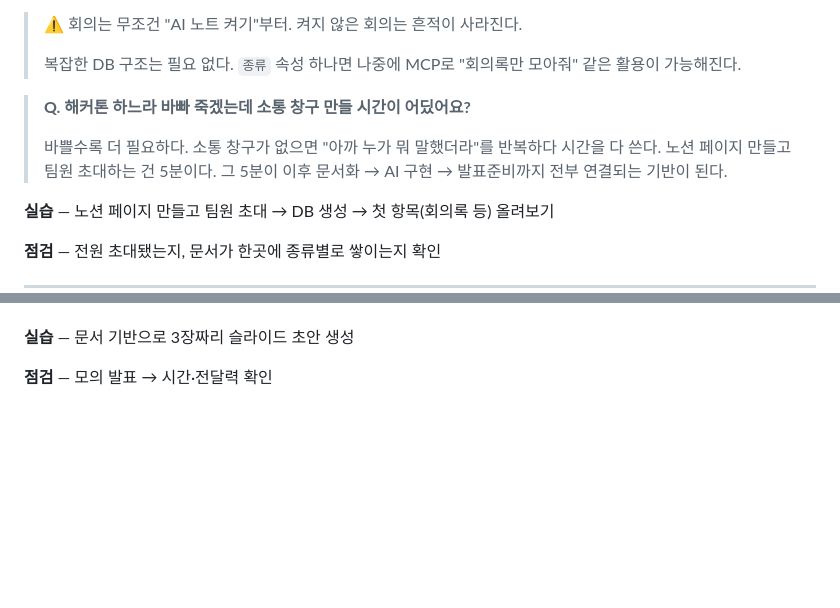
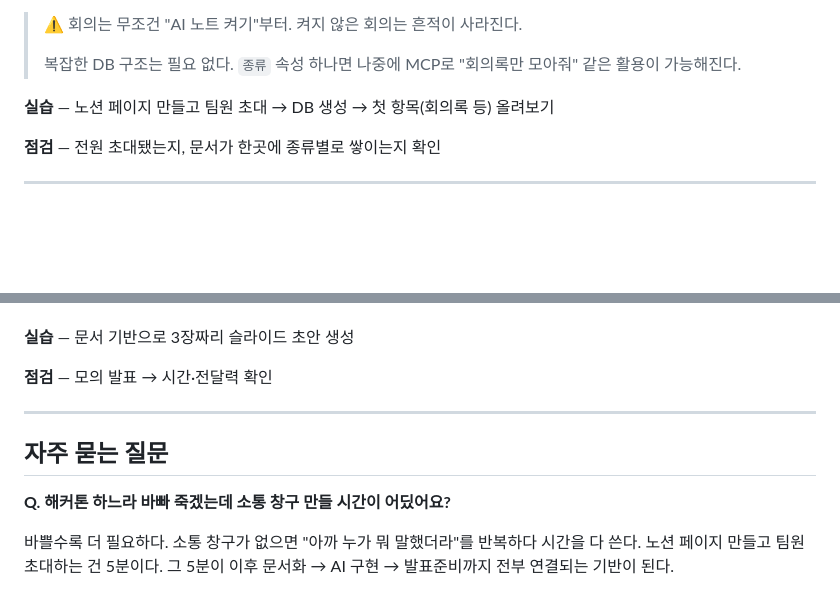
Before and after one commit to sijinjeon/sireal-class, a Markdown page: 260623_성균관대_해커톤_협업_강의/강의노트.md, 2 parts joined by grey strips. Drawn GitHub-style; blank space fills up the shorter version.

Commit message:
자주 묻는 질문 섹션 추가
Q&A를 각 섹션 내 인라인에서 문서 하단 FAQ 섹션으로 분리

https://claude.ai/code/session_019T16ZtJb75virVovkWVuGJ

```diff
--- a/260623_성균관대_해커톤_협업_강의/강의노트.md
+++ b/260623_성균관대_해커톤_협업_강의/강의노트.md
@@ -41,10 +41,6 @@
 > ⚠️ 회의는 무조건 "AI 노트 켜기"부터. 켜지 않은 회의는 흔적이 사라진다.
 >
 > 복잡한 DB 구조는 필요 없다. `종류` 속성 하나면 나중에 MCP로 "회의록만 모아줘" 같은 활용이 가능해진다.
-
-> **Q. 해커톤 하느라 바빠 죽겠는데 소통 창구 만들 시간이 어딨어요?**
->
-> 바쁠수록 더 필요하다. 소통 창구가 없으면 "아까 누가 뭐 말했더라"를 반복하다 시간을 다 쓴다. 노션 페이지 만들고 팀원 초대하는 건 5분이다. 그 5분이 이후 문서화 → AI 구현 → 발표준비까지 전부 연결되는 기반이 된다.
 
 **실습** — 노션 페이지 만들고 팀원 초대 → DB 생성 → 첫 항목(회의록 등) 올려보기
 
@@ -191,3 +187,11 @@
 **실습** — 문서 기반으로 3장짜리 슬라이드 초안 생성
 
 **점검** — 모의 발표 → 시간·전달력 확인
+
+-----
+
+## 자주 묻는 질문
+
+**Q. 해커톤 하느라 바빠 죽겠는데 소통 창구 만들 시간이 어딨어요?**
+
+바쁠수록 더 필요하다. 소통 창구가 없으면 "아까 누가 뭐 말했더라"를 반복하다 시간을 다 쓴다. 노션 페이지 만들고 팀원 초대하는 건 5분이다. 그 5분이 이후 문서화 → AI 구현 → 발표준비까지 전부 연결되는 기반이 된다.
```
